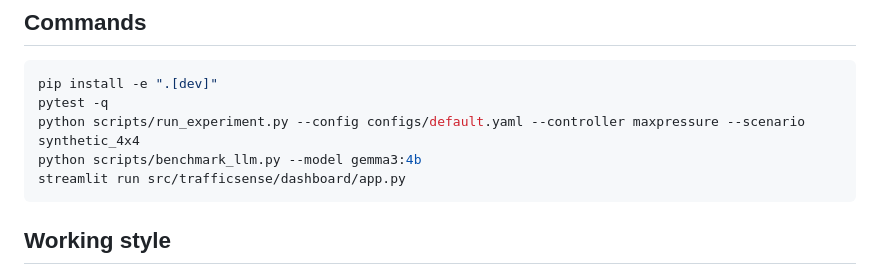
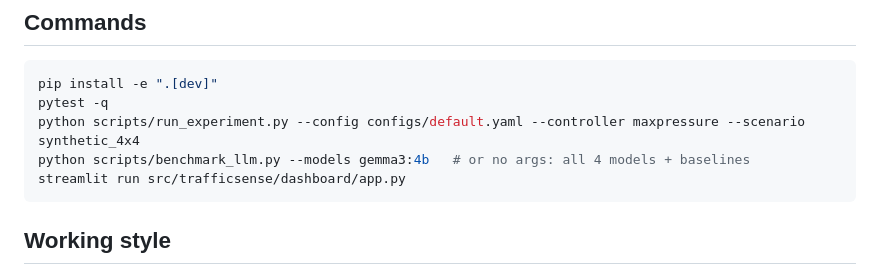
Before and after one commit to Pilli9375/trafficsense, a Markdown page: CLAUDE.md, the part around the change. Drawn GitHub-style.

Commit message:
docs(CLAUDE.md): benchmark_llm.py takes --models
Co-Authored-By: Claude Opus 5.5 <noreply@anthropic.com>

````diff
--- a/CLAUDE.md
+++ b/CLAUDE.md
@@ -65,7 +65,7 @@ Install as a package (`pyproject.toml`, `pip install -e .`) — no `sys.path.ins
 pip install -e ".[dev]"
 pytest -q
 python scripts/run_experiment.py --config configs/default.yaml --controller maxpressure --scenario synthetic_4x4
-python scripts/benchmark_llm.py --model gemma3:4b
+python scripts/benchmark_llm.py --models gemma3:4b   # or no args: all 4 models + baselines
 streamlit run src/trafficsense/dashboard/app.py
 ```
 
````
